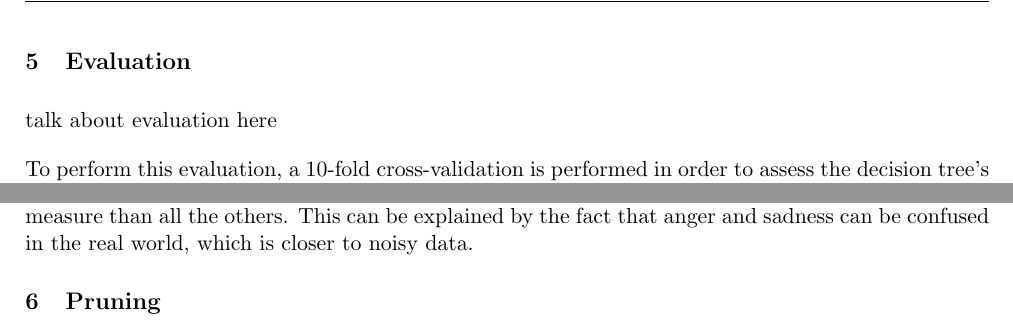
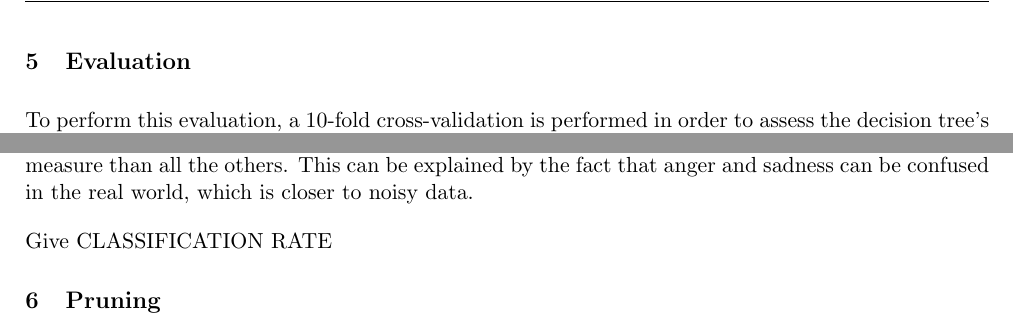
Before and after one commit to malonaz/ml_emotion_recognition, a LaTeX document (report/report.tex, which reads report/evaluation.tex): two parts of pages 3 and 4 of 5, joined at a grey line, cut so that both start at the same text. Compiled offline with pdfLaTeX.

Commit message:
Introduction and Evaluation updates

```diff
--- a/report/evaluation.tex
+++ b/report/evaluation.tex
@@ -1,8 +1,3 @@
-
-
-talk about evaluation here
-
-
 To perform this evaluation, a 10-fold cross-validation is performed in order to assess the decision tree’s accuracy.
 Using the cross-validation an average error of the ten estimates is 10\% was discovered.
 
@@ -39,3 +34,7 @@ We can still observe some confusions between labels, especialluy between disgust
 \include*{recall_and_precision_rates_noisy}
 
 The noisy data set confirm the results made on clean data set, and clearly show an higher recognition for happiness and suprised. However, even if sadness still shows a low F1 measure, anger have a lower measure than all the others. This can be explained by the fact that anger and sadness can be confused in the real world, which is closer to noisy data.
+
+
+
+Give CLASSIFICATION RATE
```
